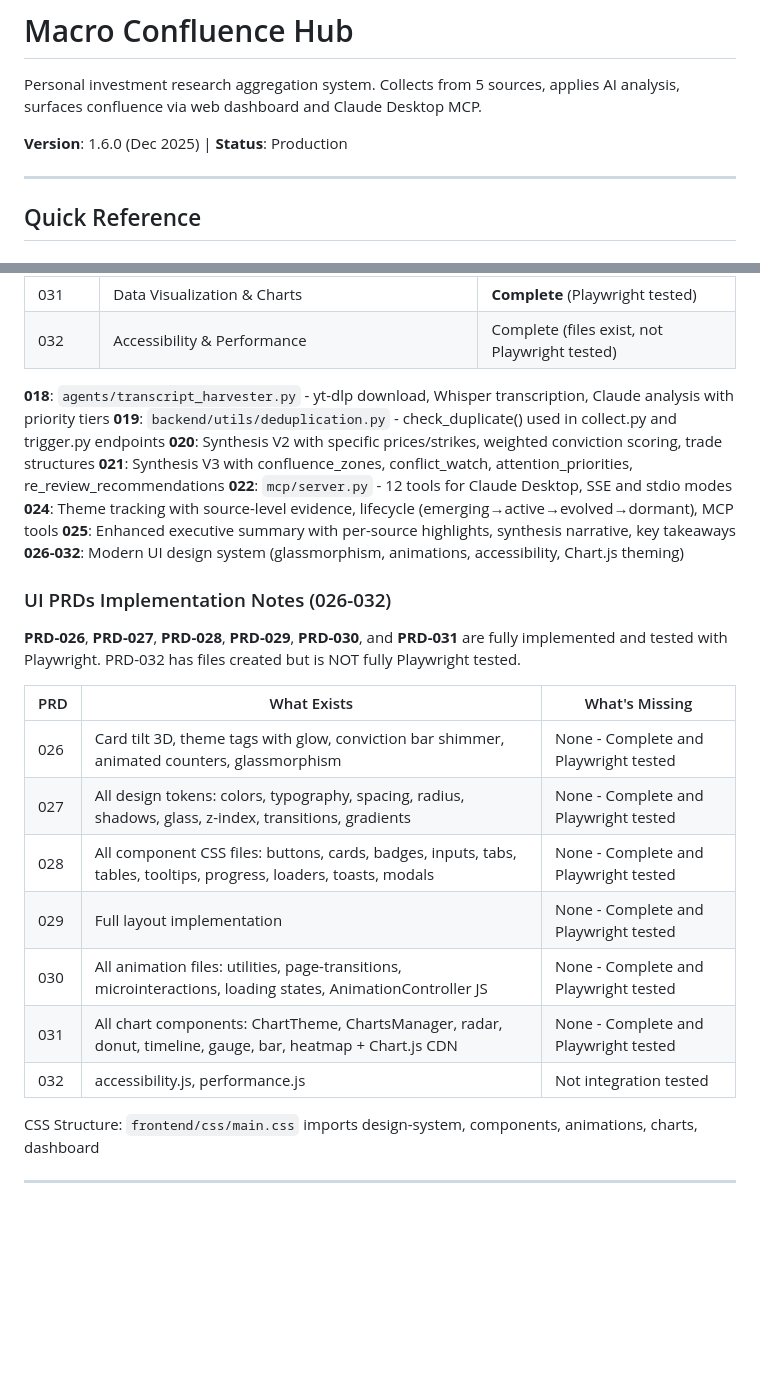
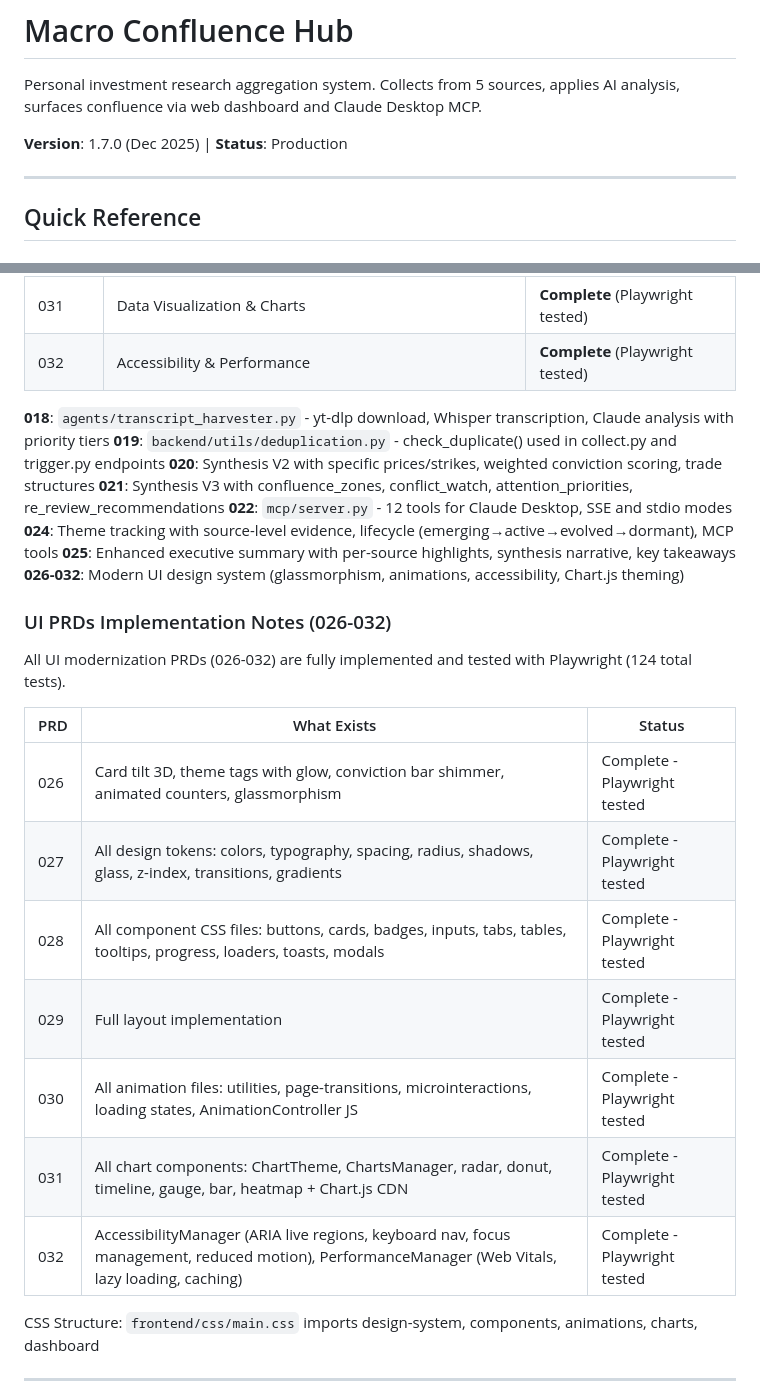
Before and after one commit to sebastian-ames3/confluence, a Markdown page: CLAUDE.md, 2 parts joined by grey strips. GitHub-like rendering; blank space fills up the shorter version.

```diff
--- a/CLAUDE.md
+++ b/CLAUDE.md
@@ -2,7 +2,7 @@
 
 Personal investment research aggregation system. Collects from 5 sources, applies AI analysis, surfaces confluence via web dashboard and Claude Desktop MCP.
 
-**Version**: 1.6.0 (Dec 2025) | **Status**: Production
+**Version**: 1.7.0 (Dec 2025) | **Status**: Production
 
 ---
 
@@ -143,7 +143,7 @@ curl -X POST -u sames3:Spotswood1 \
 | 029 | Layout & Navigation | **Complete** (Playwright tested) |
 | 030 | Animations & Microinteractions | **Complete** (Playwright tested) |
 | 031 | Data Visualization & Charts | **Complete** (Playwright tested) |
-| 032 | Accessibility & Performance | Complete (files exist, not Playwright tested) |
+| 032 | Accessibility & Performance | **Complete** (Playwright tested) |
 
 **018**: `agents/transcript_harvester.py` - yt-dlp download, Whisper transcription, Claude analysis with priority tiers
 **019**: `backend/utils/deduplication.py` - check_duplicate() used in collect.py and trigger.py endpoints
@@ -156,17 +156,17 @@ curl -X POST -u sames3:Spotswood1 \
 
 ### UI PRDs Implementation Notes (026-032)
 
-**PRD-026**, **PRD-027**, **PRD-028**, **PRD-029**, **PRD-030**, and **PRD-031** are fully implemented and tested with Playwright. PRD-032 has files created but is NOT fully Playwright tested.
+All UI modernization PRDs (026-032) are fully implemented and tested with Playwright (124 total tests).
 
-| PRD | What Exists | What's Missing |
-|-----|-------------|----------------|
-| 026 | Card tilt 3D, theme tags with glow, conviction bar shimmer, animated counters, glassmorphism | None - Complete and Playwright tested |
-| 027 | All design tokens: colors, typography, spacing, radius, shadows, glass, z-index, transitions, gradients | None - Complete and Playwright tested |
-| 028 | All component CSS files: buttons, cards, badges, inputs, tabs, tables, tooltips, progress, loaders, toasts, modals | None - Complete and Playwright tested |
-| 029 | Full layout implementation | None - Complete and Playwright tested |
-| 030 | All animation files: utilities, page-transitions, microinteractions, loading states, AnimationController JS | None - Complete and Playwright tested |
-| 031 | All chart components: ChartTheme, ChartsManager, radar, donut, timeline, gauge, bar, heatmap + Chart.js CDN | None - Complete and Playwright tested |
-| 032 | accessibility.js, performance.js | Not integration tested |
+| PRD | What Exists | Status |
+|-----|-------------|--------|
+| 026 | Card tilt 3D, theme tags with glow, conviction bar shimmer, animated counters, glassmorphism | Complete - Playwright tested |
+| 027 | All design tokens: colors, typography, spacing, radius, shadows, glass, z-index, transitions, gradients | Complete - Playwright tested |
+| 028 | All component CSS files: buttons, cards, badges, inputs, tabs, tables, tooltips, progress, loaders, toasts, modals | Complete - Playwright tested |
+| 029 | Full layout implementation | Complete - Playwright tested |
+| 030 | All animation files: utilities, page-transitions, microinteractions, loading states, AnimationController JS | Complete - Playwright tested |
+| 031 | All chart components: ChartTheme, ChartsManager, radar, donut, timeline, gauge, bar, heatmap + Chart.js CDN | Complete - Playwright tested |
+| 032 | AccessibilityManager (ARIA live regions, keyboard nav, focus management, reduced motion), PerformanceManager (Web Vitals, lazy loading, caching) | Complete - Playwright tested |
 
 CSS Structure: `frontend/css/main.css` imports design-system, components, animations, charts, dashboard
 
```
Also changed, not shown: dev/docs/CHANGELOG.md (+32 -6 lines).
